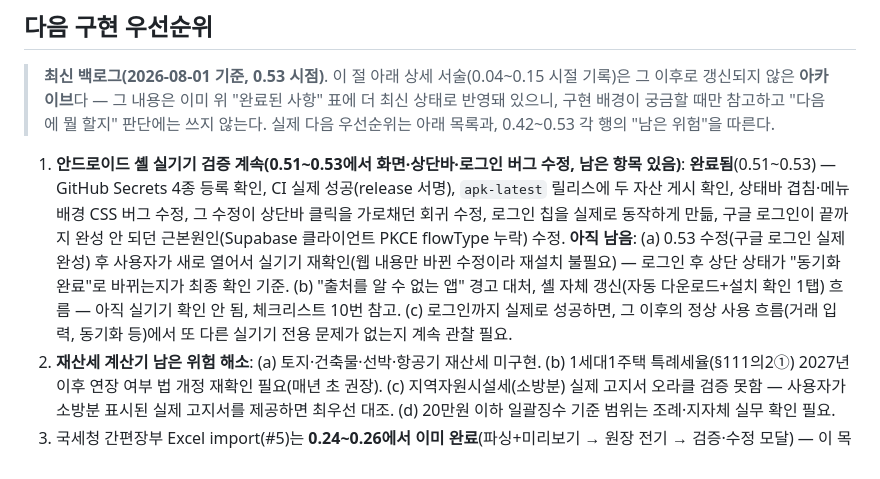
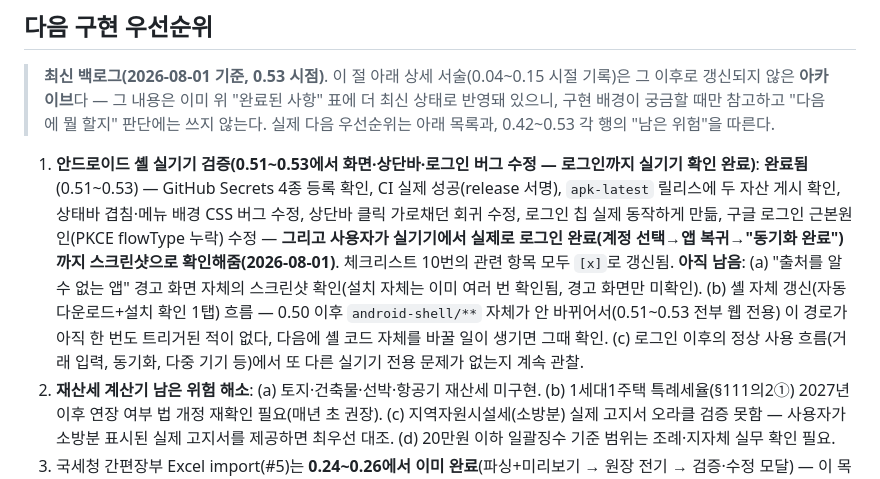
Before and after one commit to hanwha27-TDTU/Accounting_ledger, a Markdown page: docs/claude-handoff.md, the part around the change. GitHub-like rendering.

```diff
--- a/docs/claude-handoff.md
+++ b/docs/claude-handoff.md
@@ -104,7 +104,7 @@
 
 > **최신 백로그(2026-08-01 기준, 0.53 시점)**. 이 절 아래 상세 서술(0.04~0.15 시절 기록)은 그 이후로 갱신되지 않은 **아카이브**다 — 그 내용은 이미 위 "완료된 사항" 표에 더 최신 상태로 반영돼 있으니, 구현 배경이 궁금할 때만 참고하고 "다음에 뭘 할지" 판단에는 쓰지 않는다. 실제 다음 우선순위는 아래 목록과, 0.42~0.53 각 행의 "남은 위험"을 따른다.
 
-1. **안드로이드 셸 실기기 검증 계속(0.51~0.53에서 화면·상단바·로그인 버그 수정, 남은 항목 있음)**: **완료됨**(0.51~0.53) — GitHub Secrets 4종 등록 확인, CI 실제 성공(release 서명), `apk-latest` 릴리스에 두 자산 게시 확인, 상태바 겹침·메뉴 배경 CSS 버그 수정, 그 수정이 상단바 클릭을 가로채던 회귀 수정, 로그인 칩을 실제로 동작하게 만듦, 구글 로그인이 끝까지 완성 안 되던 근본원인(Supabase 클라이언트 PKCE flowType 누락) 수정. **아직 남음**: (a) 0.53 수정(구글 로그인 실제 완성) 후 사용자가 새로 열어서 실기기 재확인(웹 내용만 바뀐 수정이라 재설치 불필요) — 로그인 후 상단 상태가 "동기화 완료"로 바뀌는지가 최종 확인 기준. (b) "출처를 알 수 없는 앱" 경고 대처, 셸 자체 갱신(자동 다운로드+설치 확인 1탭) 흐름 — 아직 실기기 확인 안 됨, 체크리스트 10번 참고. (c) 로그인까지 실제로 성공하면, 그 이후의 정상 사용 흐름(거래 입력, 동기화 등)에서 또 다른 실기기 전용 문제가 없는지 계속 관찰 필요.
+1. **안드로이드 셸 실기기 검증(0.51~0.53에서 화면·상단바·로그인 버그 수정 — 로그인까지 실기기 확인 완료)**: **완료됨**(0.51~0.53) — GitHub Secrets 4종 등록 확인, CI 실제 성공(release 서명), `apk-latest` 릴리스에 두 자산 게시 확인, 상태바 겹침·메뉴 배경 CSS 버그 수정, 상단바 클릭 가로채던 회귀 수정, 로그인 칩 실제 동작하게 만듦, 구글 로그인 근본원인(PKCE flowType 누락) 수정 — **그리고 사용자가 실기기에서 실제로 로그인 완료(계정 선택→앱 복귀→"동기화 완료")까지 스크린샷으로 확인해줌(2026-08-01)**. 체크리스트 10번의 관련 항목 모두 `[x]`로 갱신됨. **아직 남음**: (a) "출처를 알 수 없는 앱" 경고 화면 자체의 스크린샷 확인(설치 자체는 이미 여러 번 확인됨, 경고 화면만 미확인). (b) 셸 자체 갱신(자동 다운로드+설치 확인 1탭) 흐름 — 0.50 이후 `android-shell/**` 자체가 안 바뀌어서(0.51~0.53 전부 웹 전용) 이 경로가 아직 한 번도 트리거된 적이 없다, 다음에 셸 코드 자체를 바꿀 일이 생기면 그때 확인. (c) 로그인 이후의 정상 사용 흐름(거래 입력, 동기화, 다중 기기 등)에서 또 다른 실기기 전용 문제가 없는지 계속 관찰.
 2. **재산세 계산기 남은 위험 해소**: (a) 토지·건축물·선박·항공기 재산세 미구현. (b) 1세대1주택 특례세율(§111의2①) 2027년 이후 연장 여부 법 개정 재확인 필요(매년 초 권장). (c) 지역자원시설세(소방분) 실제 고지서 오라클 검증 못함 — 사용자가 소방분 표시된 실제 고지서를 제공하면 최우선 대조. (d) 20만원 이하 일괄징수 기준 범위는 조례·지자체 실무 확인 필요.
 3. 국세청 간편장부 Excel import(#5)는 **0.24~0.26에서 이미 완료**(파싱+미리보기 → 원장 전기 → 검증·수정 모달) — 이 목록의 예전 버전에 "미완료"로 잘못 남아 있던 항목을 이번에 정정.
 4. 법정서식 스냅샷과 리포트 필드 매핑(하드룰: 최신 스냅샷 검증 없이 확정 신고용 출력으로 표시 금지) — 아직 시작 전.
```
Also changed, not shown: docs/accounting-ledger-browser-checklist.md (+7 -7 lines).
